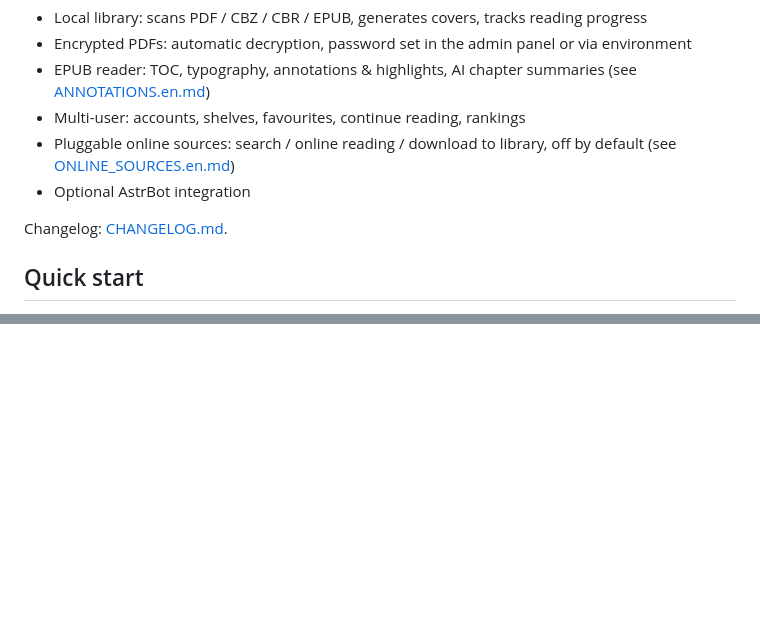
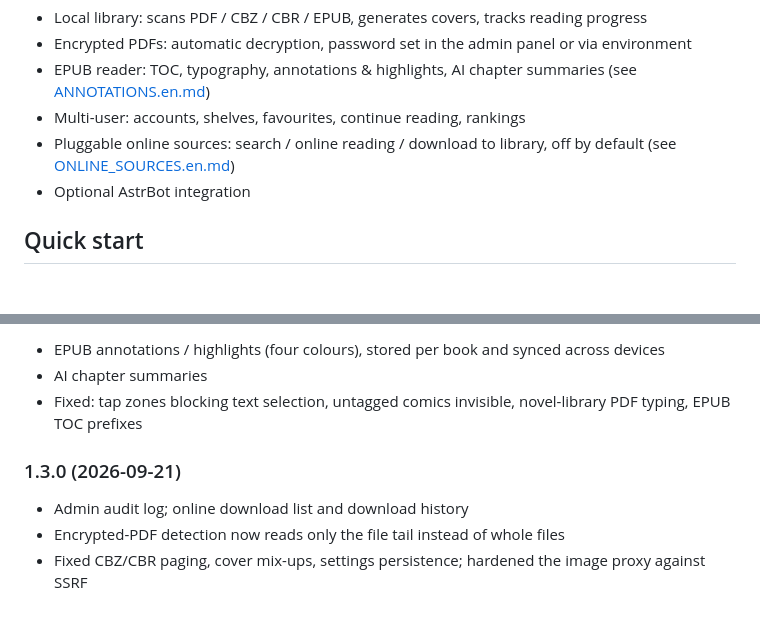
Before and after one commit to youjin-a-lihua/comic-reader, a Markdown page: README.en.md, 2 parts joined by grey strips. GitHub-like rendering; blank space fills up the shorter version.

```diff
--- a/README.en.md
+++ b/README.en.md
@@ -10,8 +10,6 @@ A self-hosted reading server for comics, manga and novels. One container, readab
 - Multi-user: accounts, shelves, favourites, continue reading, rankings
 - Pluggable online sources: search / online reading / download to library, off by default (see [ONLINE_SOURCES.en.md](ONLINE_SOURCES.en.md))
 - Optional AstrBot integration
-
-Changelog: [CHANGELOG.md](CHANGELOG.md).
 
 ## Quick start
 
@@ -121,0 +178,9 @@ Requires Node.js ≥ 20 (`sharp` ships prebuilt binaries, no local compilation).
+- EPUB annotations / highlights (four colours), stored per book and synced across devices
+- AI chapter summaries
+- Fixed: tap zones blocking text selection, untagged comics invisible, novel-library PDF typing, EPUB TOC prefixes
+
+### 1.3.0 (2026-09-21)
+
+- Admin audit log; online download list and download history
+- Encrypted-PDF detection now reads only the file tail instead of whole files
+- Fixed CBZ/CBR paging, cover mix-ups, settings persistence; hardened the image proxy against SSRF
```
Also changed, not shown: other parts of README.en.md (+58 -0 lines), CHANGELOG.md (deleted, +0 -101 lines), README.md (+67 -2 lines).
